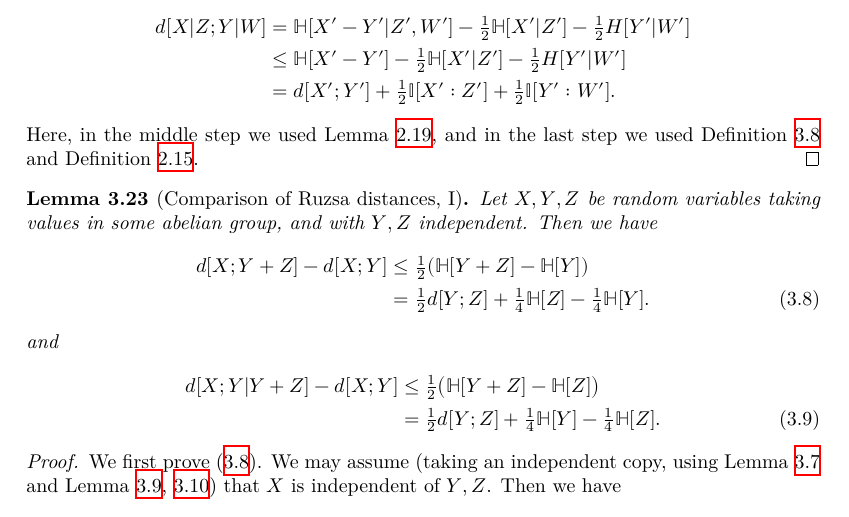
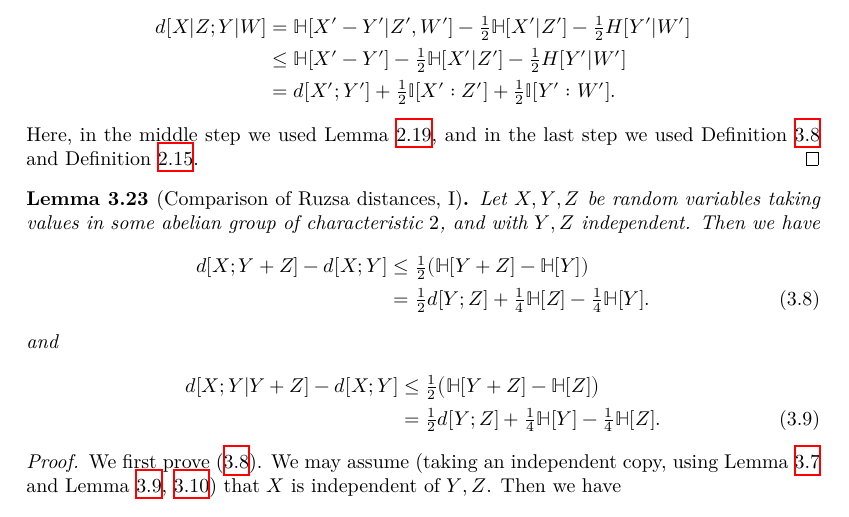
Before and after one commit to teorth/pfr, a LaTeX document (blueprint/src/print.tex, which reads blueprint/src/chapter/distance.tex): part of page 11 of 25, cut so that both start at the same text. Compiled offline with XeLaTeX.

Commit message:
add char 2 requirement

```diff
--- a/blueprint/src/chapter/distance.tex
+++ b/blueprint/src/chapter/distance.tex
@@ -279,7 +279,7 @@ Here, in the middle step we used Lemma \ref{cond-reduce}, and in the last step w
 
 \begin{lemma}[Comparison of Ruzsa distances, I]\label{first-useful}
   \lean{condDist_diff_le, condDist_diff_le', condDist_diff_le'', condDist_diff_le'''}\leanok
-  Let $X, Y, Z$ be random variables taking values in some abelian group, and with $Y, Z$ independent. Then we have
+  Let $X, Y, Z$ be random variables taking values in some abelian group of characteristic $2$, and with $Y, Z$ independent. Then we have
   \begin{align}\nonumber d[X; Y + Z] -d[X; Y] &  \leq \tfrac{1}{2} (\bbH[Y+Z] - \bbH[Y]) \\ & = \tfrac{1}{2} d[Y; Z] + \tfrac{1}{4} \bbH[Z] - \tfrac{1}{4} \bbH[Y]. \label{lem51-a} \end{align}
   and
   \begin{align}\nonumber
```
